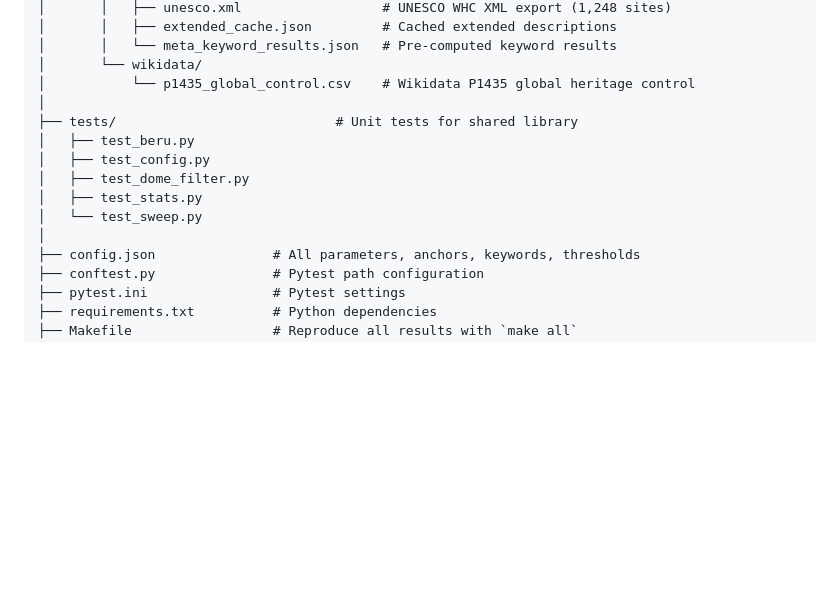
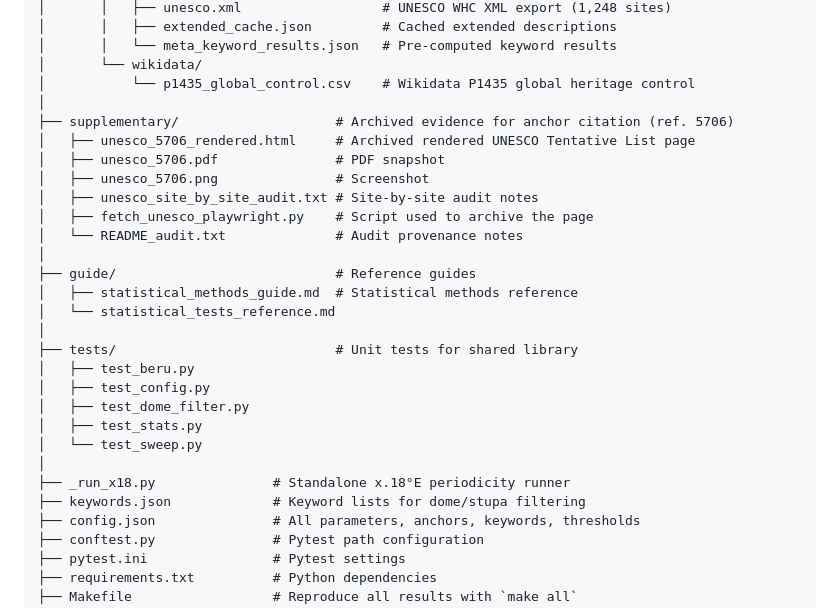
Before and after one commit to SethTenenbaum/gerizim-paper-a, a Markdown page: README.md, the part around one of its changes. GitHub-like rendering; blank space fills up the shorter version.

```diff
--- a/README.md
+++ b/README.md
@@ -92,6 +114,18 @@ gerizim-paper-a/
 │       │   └── meta_keyword_results.json   # Pre-computed keyword results
 │       └── wikidata/
 │           └── p1435_global_control.csv    # Wikidata P1435 global heritage control
+│
+├── supplementary/                    # Archived evidence for anchor citation (ref. 5706)
+│   ├── unesco_5706_rendered.html     # Archived rendered UNESCO Tentative List page
+│   ├── unesco_5706.pdf               # PDF snapshot
+│   ├── unesco_5706.png               # Screenshot
+│   ├── unesco_site_by_site_audit.txt # Site-by-site audit notes
+│   ├── fetch_unesco_playwright.py    # Script used to archive the page
+│   └── README_audit.txt              # Audit provenance notes
+│
+├── guide/                            # Reference guides
+│   ├── statistical_methods_guide.md  # Statistical methods reference
+│   └── statistical_tests_reference.md
 │
 ├── tests/                            # Unit tests for shared library
 │   ├── test_beru.py
@@ -100,6 +134,8 @@ gerizim-paper-a/
 │   ├── test_stats.py
 │   └── test_sweep.py
 │
+├── _run_x18.py               # Standalone x.18°E periodicity runner
+├── keywords.json             # Keyword lists for dome/stupa filtering
 ├── config.json               # All parameters, anchors, keywords, thresholds
 ├── conftest.py               # Pytest path configuration
 ├── pytest.ini                # Pytest settings
```
Also changed, not shown: other parts of README.md (+48 -26 lines).
